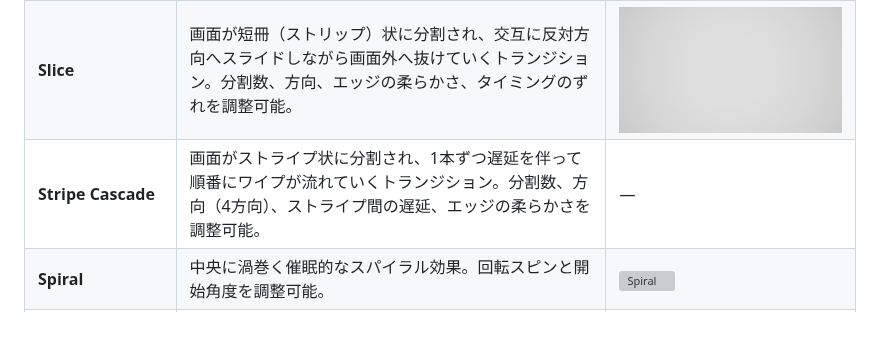
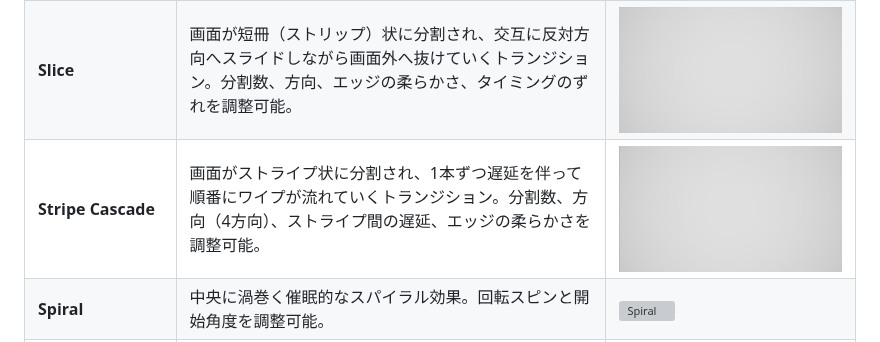
Before and after one commit to EmbarrassingMoment/TransitionFX_Dev, a Markdown page: README.ja.md, the part around the change. GitHub-like rendering; pictures changed too: docs/images/effect_stripe_cascade.gif (added); grey boxes are pictures that could not be loaded.

Commit message:
docs: add Stripe Cascade preview GIF and note README GIF additions in CHANGELOG
Co-Authored-By: Claude Fable 5.1 <noreply@anthropic.com>

```diff
--- a/README.ja.md
+++ b/README.ja.md
@@ -214,7 +214,7 @@ TransitionFXでは一部のブループリントに **Latent Action** を採用
 | **Polka Dots** | 拡大する円（ハーフトーンパターン）の波が画面を覆います。ポップでモダンな外観。 | ![Polka Dots](docs/images/effect_polka_dots.gif) |
 | **Blinds** | スタイリッシュなストライプ/ベネチアンブラインド効果。ストライプが拡大・結合して画面を覆います。 | ![Blinds](docs/images/effect_blinds.gif) |
 | **Slice** | 画面が短冊（ストリップ）状に分割され、交互に反対方向へスライドしながら画面外へ抜けていくトランジション。分割数、方向、エッジの柔らかさ、タイミングのずれを調整可能。 | ![Slice](docs/images/effect_slice.gif) |
-| **Stripe Cascade** | 画面がストライプ状に分割され、1本ずつ遅延を伴って順番にワイプが流れていくトランジション。分割数、方向（4方向）、ストライプ間の遅延、エッジの柔らかさを調整可能。 | — |
+| **Stripe Cascade** | 画面がストライプ状に分割され、1本ずつ遅延を伴って順番にワイプが流れていくトランジション。分割数、方向（4方向）、ストライプ間の遅延、エッジの柔らかさを調整可能。 | ![Stripe Cascade](docs/images/effect_stripe_cascade.gif) |
 | **Spiral** | 中央に渦巻く催眠的なスパイラル効果。回転スピンと開始角度を調整可能。 | ![Spiral](docs/images/effect_spiral.gif) |
 | **Random Tiles** | プロシージャルノイズを使用して、グリッドタイルがランダムな順序で現れる確率的なトランジション。 | ![Random Tiles](docs/images/effect_random_tiles.gif) |
 | **Dissolve** | プロシージャルノイズを使用し、画面が霧や砂のように溶けていく王道のトランジション。最小限のマージン設定によりリニアなアニメーションを実現。 | ![Dissolve](docs/images/effect_dissolve.gif) |
```
Also changed, not shown: CHANGELOG.md (+1 -0 lines), README.md (+1 -1 lines).
